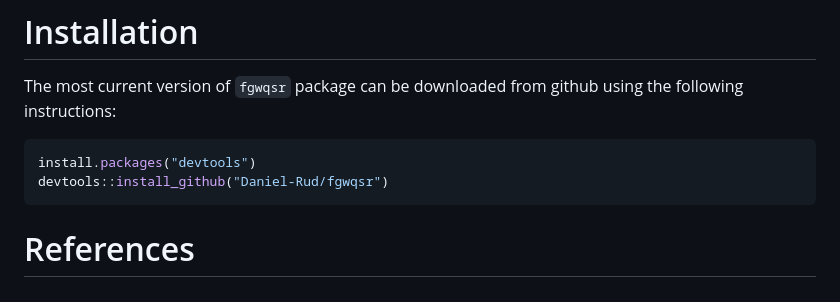
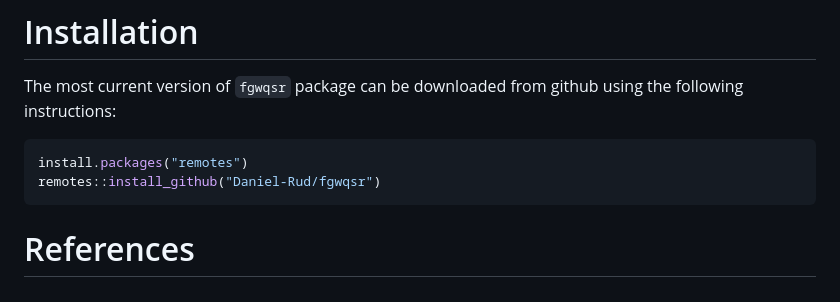
Before and after one commit to Daniel-Rud/fgwqsr, a Markdown page: paper.md, the part around the change. GitHub-like rendering.

Commit message:
changed devtools download to remotes download

````diff
--- a/paper.md
+++ b/paper.md
@@ -101,8 +101,8 @@ Thus, FGWQSR represents a significant advancement in WQSR methodology, providing
 
 The most current version of `fgwqsr` package can be downloaded from github using the following instructions:
 ```r
-install.packages("devtools")
-devtools::install_github("Daniel-Rud/fgwqsr")
+install.packages("remotes")
+remotes::install_github("Daniel-Rud/fgwqsr")
 ```
 
 # References
````
